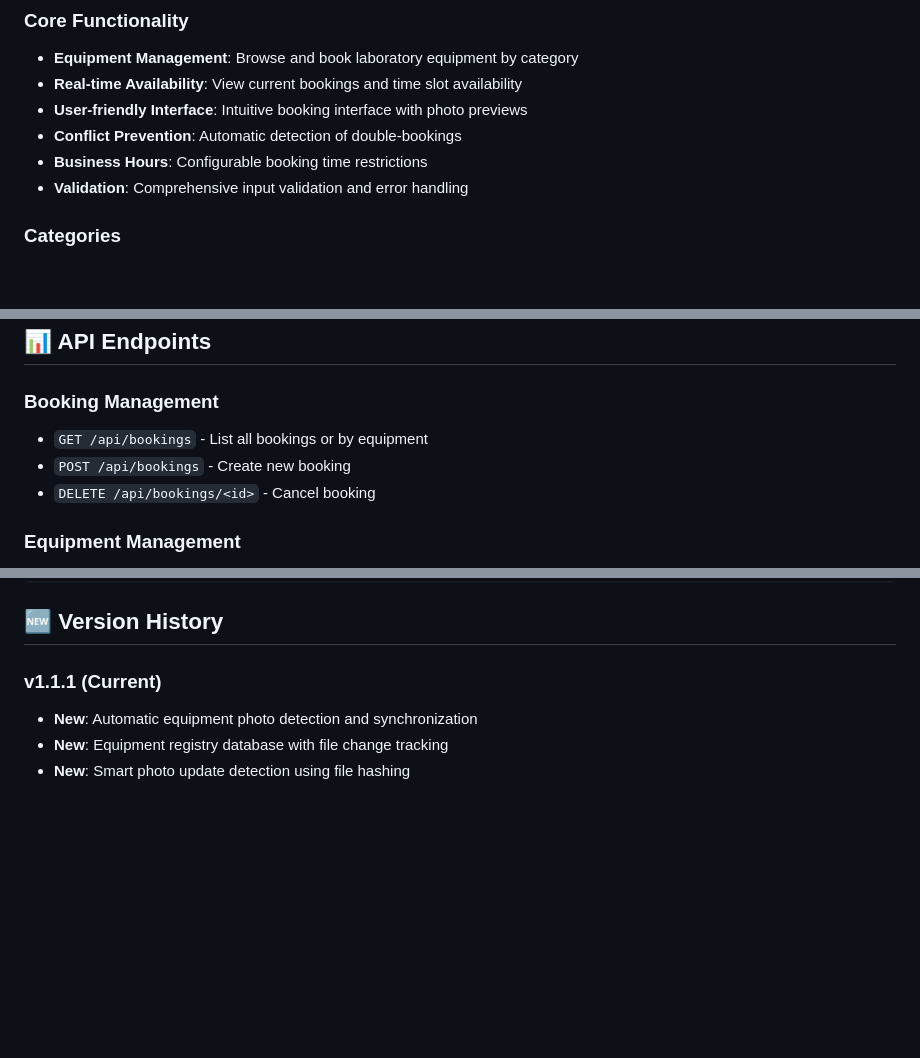
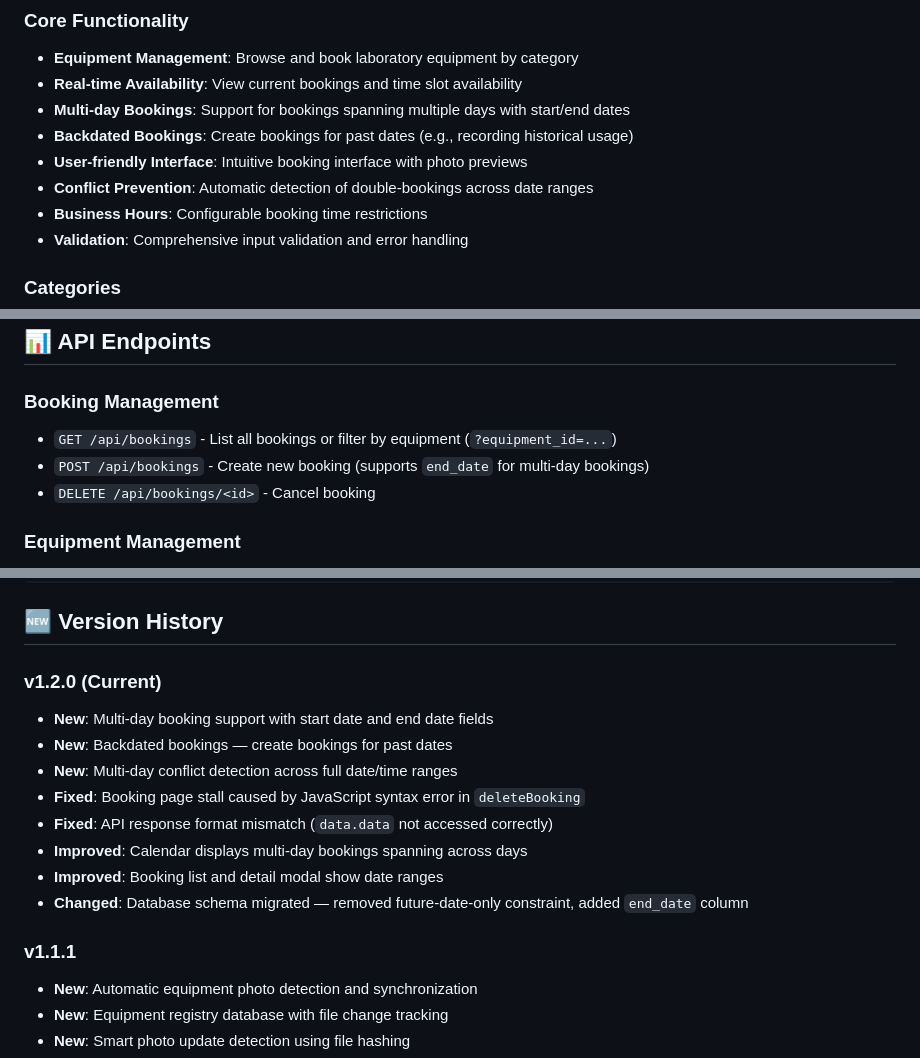
Before and after one commit to alvin8-git/BookingSystem, a Markdown page: README.md, 3 parts joined by grey strips. GitHub-like rendering; blank space fills up the shorter version.

Commit message:
Update README.md for v1.2.0 with multi-day and backdated booking features
Co-Authored-By: Claude Opus 4.6 <noreply@anthropic.com>

```diff
--- a/README.md
+++ b/README.md
@@ -7,8 +7,10 @@ A comprehensive web-based equipment booking system for managing laboratory equip
 ### Core Functionality
 - **Equipment Management**: Browse and book laboratory equipment by category
 - **Real-time Availability**: View current bookings and time slot availability
+- **Multi-day Bookings**: Support for bookings spanning multiple days with start/end dates
+- **Backdated Bookings**: Create bookings for past dates (e.g., recording historical usage)
 - **User-friendly Interface**: Intuitive booking interface with photo previews
-- **Conflict Prevention**: Automatic detection of double-bookings
+- **Conflict Prevention**: Automatic detection of double-bookings across date ranges
 - **Business Hours**: Configurable booking time restrictions
 - **Validation**: Comprehensive input validation and error handling
 
@@ -192,8 +194,8 @@ BUSINESS_HOURS_END=22:00
 ## 📊 API Endpoints
 
 ### Booking Management
-- `GET /api/bookings` - List all bookings or by equipment
-- `POST /api/bookings` - Create new booking
+- `GET /api/bookings` - List all bookings or filter by equipment (`?equipment_id=...`)
+- `POST /api/bookings` - Create new booking (supports `end_date` for multi-day bookings)
 - `DELETE /api/bookings/<id>` - Cancel booking
 
 ### Equipment Management
@@ -270,7 +272,17 @@ netstat -tlnp | grep -E ':(8001|8118)'
 
 ## 🆕 Version History
 
-### v1.1.1 (Current)
+### v1.2.0 (Current)
+- **New**: Multi-day booking support with start date and end date fields
+- **New**: Backdated bookings — create bookings for past dates
+- **New**: Multi-day conflict detection across full date/time ranges
+- **Fixed**: Booking page stall caused by JavaScript syntax error in `deleteBooking`
+- **Fixed**: API response format mismatch (`data.data` not accessed correctly)
+- **Improved**: Calendar displays multi-day bookings spanning across days
+- **Improved**: Booking list and detail modal show date ranges
+- **Changed**: Database schema migrated — removed future-date-only constraint, added `end_date` column
+
+### v1.1.1
 - **New**: Automatic equipment photo detection and synchronization
 - **New**: Equipment registry database with file change tracking
 - **New**: Smart photo update detection using file hashing
```
Also changed, not shown: other parts of README.md (+1 -1 lines).
